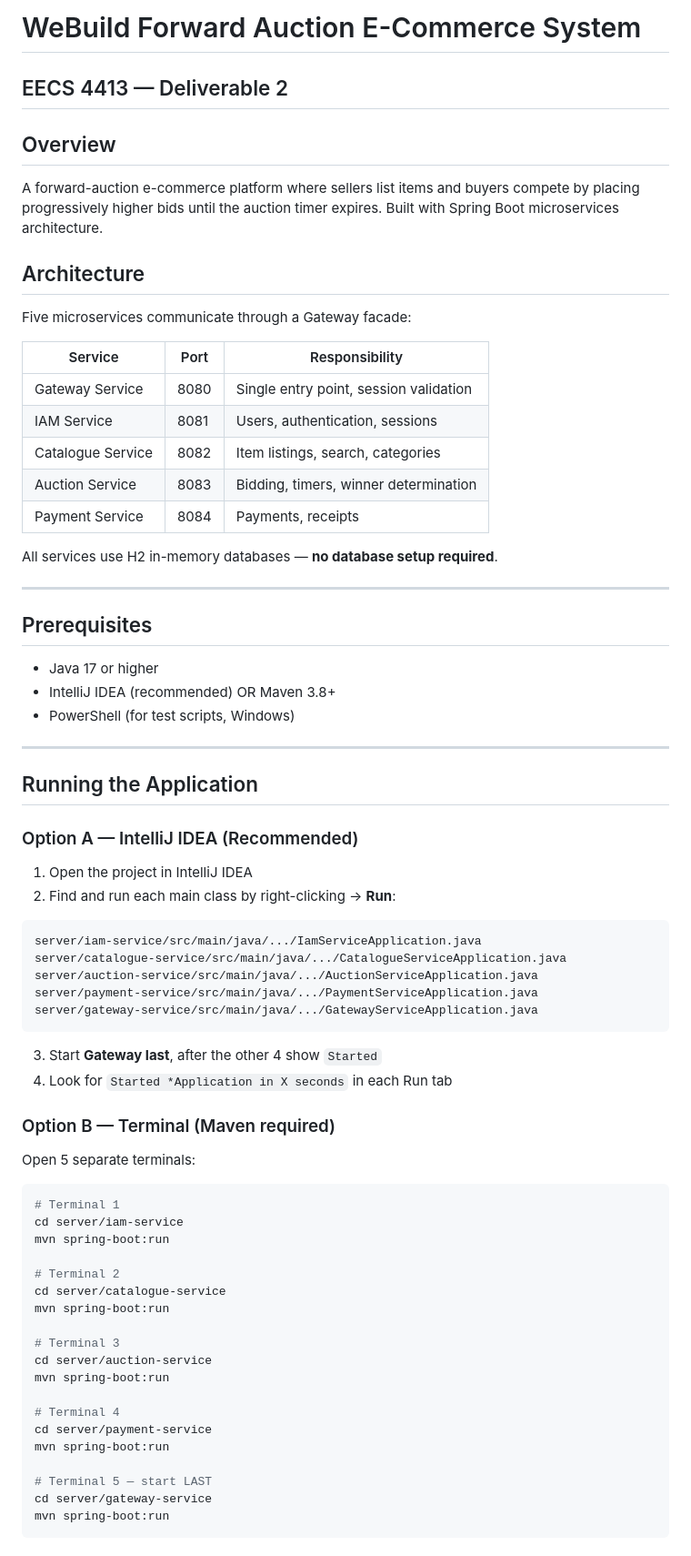
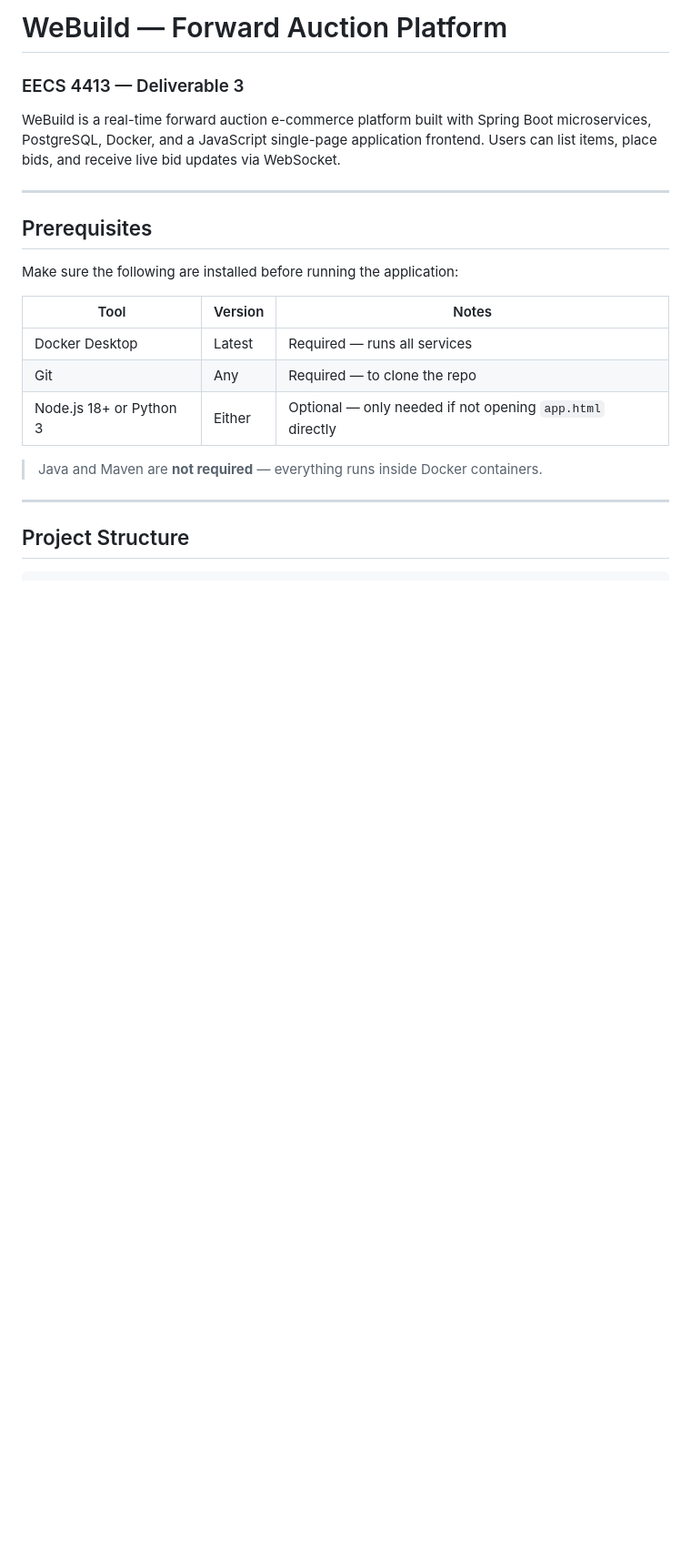
Before and after one commit to ZackPham21/WeBuild-E_commerce_platform, a Markdown page: README.md, the part around one of its changes. Shown at 91% size. Rendered like a GitHub page; blank space fills up the shorter version.

````diff
--- a/README.md
+++ b/README.md
@@ -1,72 +1,24 @@
-# WeBuild Forward Auction E-Commerce System
-## EECS 4413 — Deliverable 2
+# WeBuild — Forward Auction Platform
+### EECS 4413 — Deliverable 3
 
-## Overview
-A forward-auction e-commerce platform where sellers list items and buyers
-compete by placing progressively higher bids until the auction timer expires.
-Built with Spring Boot microservices architecture.
-
-## Architecture
-Five microservices communicate through a Gateway facade:
-
-| Service           | Port | Responsibility                        |
-|-------------------|------|---------------------------------------|
-| Gateway Service   | 8080 | Single entry point, session validation|
-| IAM Service       | 8081 | Users, authentication, sessions       |
-| Catalogue Service | 8082 | Item listings, search, categories     |
-| Auction Service   | 8083 | Bidding, timers, winner determination |
-| Payment Service   | 8084 | Payments, receipts                    |
-
-All services use H2 in-memory databases — **no database setup required**.
+WeBuild is a real-time forward auction e-commerce platform built with Spring Boot microservices, PostgreSQL, Docker, and a JavaScript single-page application frontend. Users can list items, place bids, and receive live bid updates via WebSocket.
 
 ---
 
 ## Prerequisites
-- Java 17 or higher
-- IntelliJ IDEA (recommended) OR Maven 3.8+
-- PowerShell (for test scripts, Windows)
+
+Make sure the following are installed before running the application:
+
+| Tool | Version | Notes |
+|---|---|---|
+| Docker Desktop | Latest | Required — runs all services |
+| Git | Any | Required — to clone the repo |
+| Node.js 18+ or Python 3 | Either | Optional — only needed if not opening `app.html` directly |
+
+> Java and Maven are **not required** — everything runs inside Docker containers.
 
 ---
 
-## Running the Application
+## Project Structure
 
-### Option A — IntelliJ IDEA (Recommended)
-
-1. Open the project in IntelliJ IDEA
-2. Find and run each main class by right-clicking → **Run**:
 ```
-server/iam-service/src/main/java/.../IamServiceApplication.java
-server/catalogue-service/src/main/java/.../CatalogueServiceApplication.java
-server/auction-service/src/main/java/.../AuctionServiceApplication.java
-server/payment-service/src/main/java/.../PaymentServiceApplication.java
-server/gateway-service/src/main/java/.../GatewayServiceApplication.java
-```
-
-3. Start **Gateway last**, after the other 4 show `Started`
-4. Look for `Started *Application in X seconds` in each Run tab
-
-### Option B — Terminal (Maven required)
-
-Open 5 separate terminals:
-```bash
-# Terminal 1
-cd server/iam-service
-mvn spring-boot:run
-
-# Terminal 2
-cd server/catalogue-service
-mvn spring-boot:run
-
-# Terminal 3
-cd server/auction-service
-mvn spring-boot:run
-
-# Terminal 4
-cd server/payment-service
-mvn spring-boot:run
-
-# Terminal 5 — start LAST
-cd server/gateway-service
-mvn spring-boot:run
-```
-
````
Also changed, not shown: other parts of README.md (+355 -97 lines).
